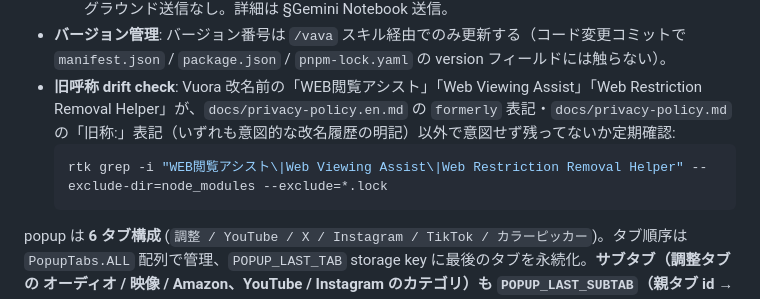
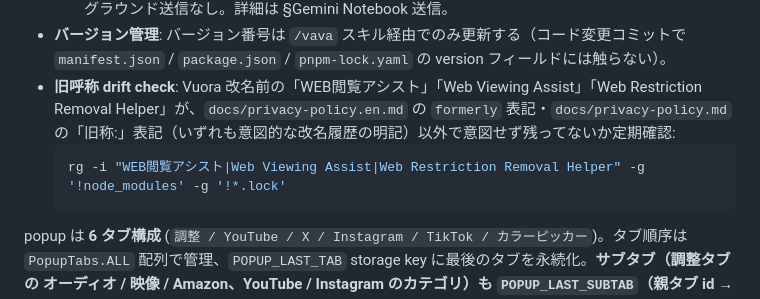
Before and after one commit to 1llum1n4t1s/WebRestrictionRemoval, a Markdown page: AGENTS.md, the part around the change. Rendered like a GitHub page.

Commit message:
AGENTS.md の検索コマンドを rg に修正
Co-Authored-By: Claude Opus 5 <noreply@anthropic.com>

````diff
--- a/AGENTS.md
+++ b/AGENTS.md
@@ -52,7 +52,7 @@ Vuora は Chrome 拡張機能 (Manifest V3)。Web ブラウジングを快適に
 - **バージョン管理**: バージョン番号は `/vava` スキル経由でのみ更新する（コード変更コミットで `manifest.json` / `package.json` / `pnpm-lock.yaml` の version フィールドには触らない）。
 - **旧呼称 drift check**: Vuora 改名前の「WEB閲覧アシスト」「Web Viewing Assist」「Web Restriction Removal Helper」が、`docs/privacy-policy.en.md` の `formerly` 表記・`docs/privacy-policy.md` の「旧称:」表記（いずれも意図的な改名履歴の明記）以外で意図せず残ってないか定期確認:
   ```bash
-  rtk grep -i "WEB閲覧アシスト\|Web Viewing Assist\|Web Restriction Removal Helper" --exclude-dir=node_modules --exclude=*.lock
+  rg -i "WEB閲覧アシスト|Web Viewing Assist|Web Restriction Removal Helper" -g '!node_modules' -g '!*.lock'
   ```
 
 popup は **6 タブ構成** (`調整 / YouTube / X / Instagram / TikTok / カラーピッカー`)。タブ順序は `PopupTabs.ALL` 配列で管理、`POPUP_LAST_TAB` storage key に最後のタブを永続化。**サブタブ（調整タブの オーディオ / 映像 / Amazon、YouTube / Instagram のカテゴリ）も `POPUP_LAST_SUBTAB`（親タブ id → サブタブ id のレコード）に永続化**する（`PopupTabs.normalizeSubTabs` で形だけ正規化し、保存済み id が現存しないときは先頭サブタブにフォールバック。1 キーに複数タブ分が相乗りするので書き戻し前に storage 現在値を再取得してマージする）。
````
